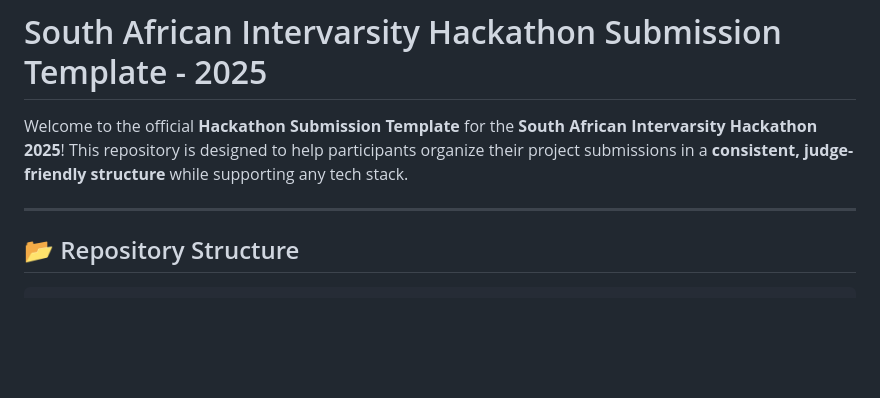
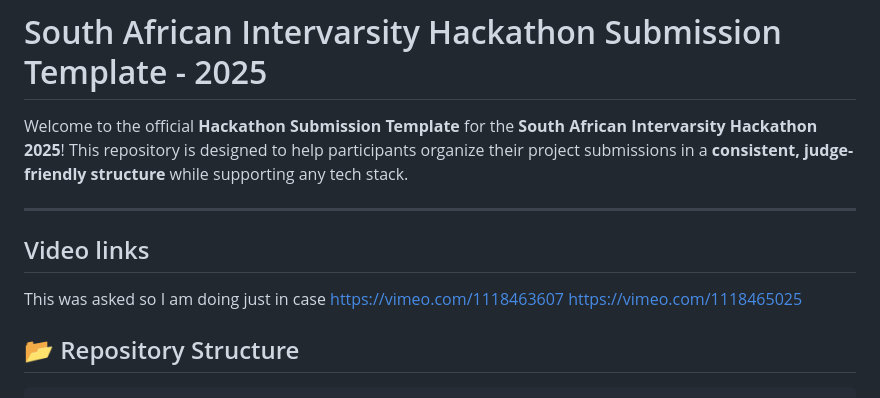
Before and after one commit to Plum165/SA_Intervarsity_Hackathon_CryptoKnights, a Markdown page: README.md, the part around the change. GitHub-like rendering; blank space fills up the shorter version.

Commit message:
Update README.md
This was due to discord messages saying do not commit demo videos, sorry if I was mistaken

````diff
--- a/README.md
+++ b/README.md
@@ -3,6 +3,10 @@
 Welcome to the official **Hackathon Submission Template** for the **South African Intervarsity Hackathon 2025**! This repository is designed to help participants organize their project submissions in a **consistent, judge-friendly structure** while supporting any tech stack.
 
 ---
+## Video links
+This was asked so I am doing just in case
+<https://vimeo.com/1118463607>
+<https://vimeo.com/1118465025>
 
 ## 📂 Repository Structure
 ```
````
